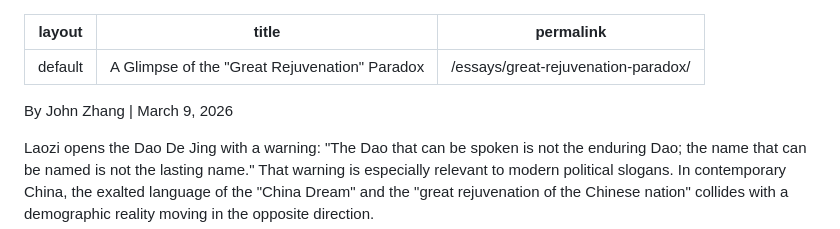
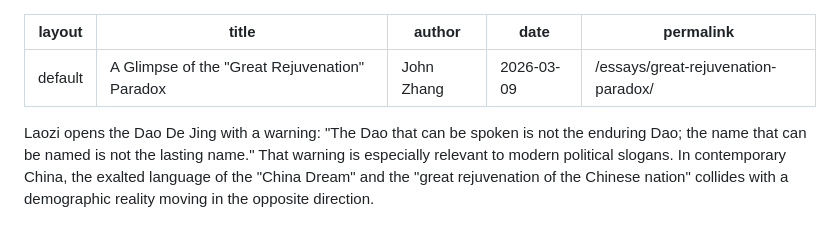
Before and after one commit to johnzhang206/daoinsight, a Markdown page: great-rejuvenation-paradox.md, the part around the change. Rendered like a GitHub page.

```diff
--- a/great-rejuvenation-paradox.md
+++ b/great-rejuvenation-paradox.md
@@ -1,10 +1,10 @@
 ---
 layout: default
 title: A Glimpse of the "Great Rejuvenation" Paradox
+author: "John Zhang"
+date: 2026-03-09
 permalink: /essays/great-rejuvenation-paradox/
 ---
-
-By John Zhang | March 9, 2026
 
 Laozi opens the Dao De Jing with a warning: "The Dao that can be spoken is not the enduring Dao; the name that can be named is not the lasting name." That warning is especially relevant to modern political slogans. In contemporary China, the exalted language of the "China Dream" and the "great rejuvenation of the Chinese nation" collides with a demographic reality moving in the opposite direction.
 
```
